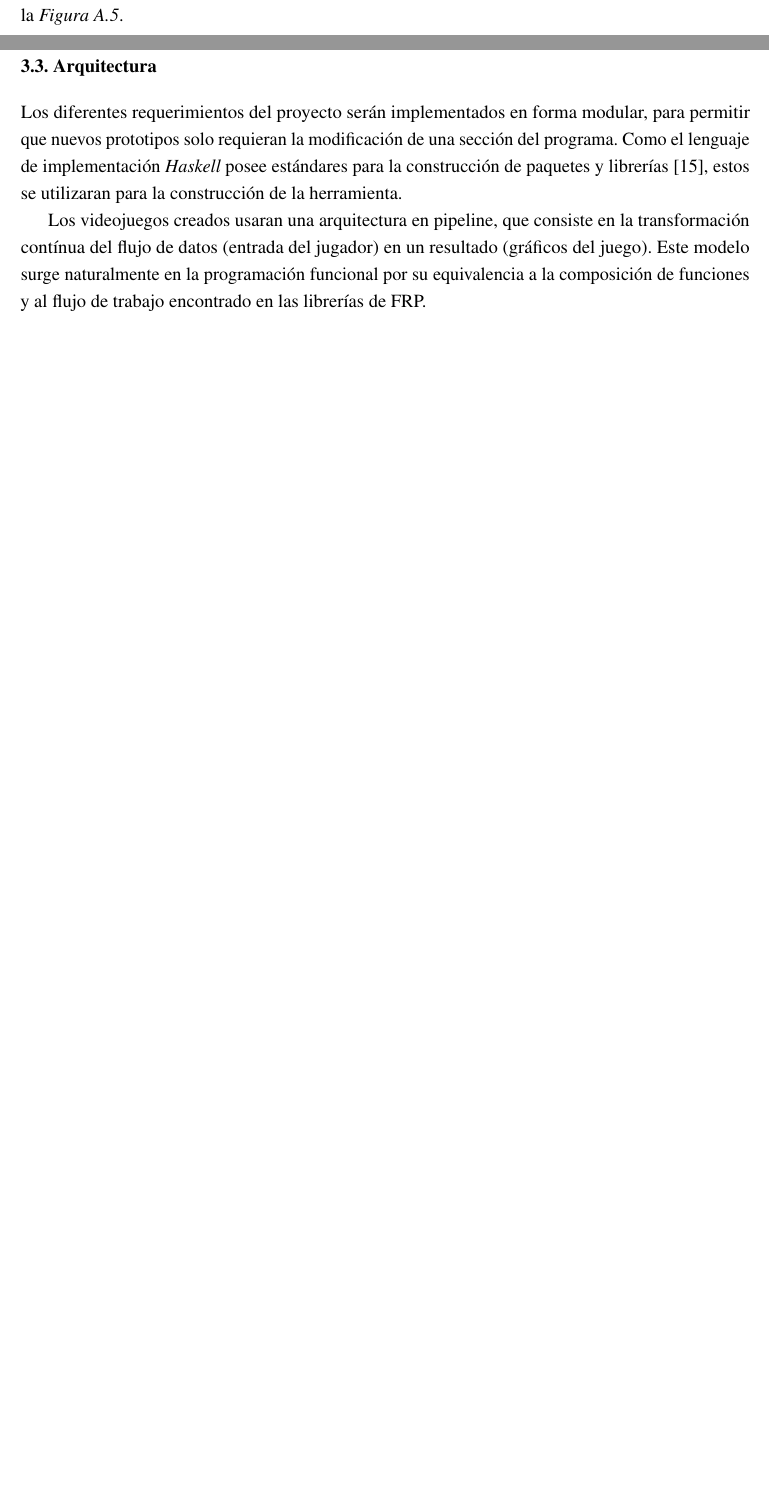
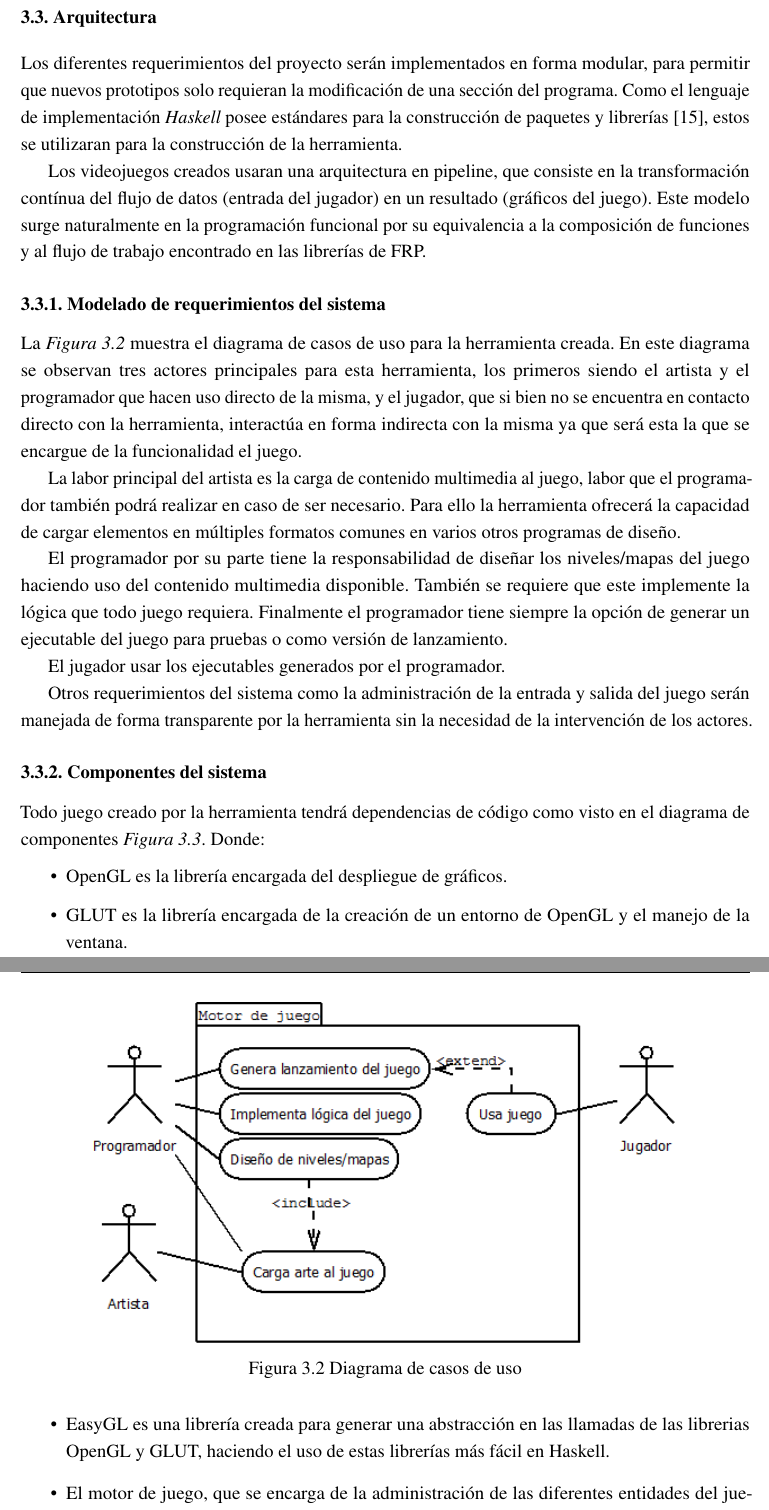
Before and after one commit to JoseD92/Valhalla, a LaTeX thesis (thesis.tex, which reads metodologia/metodologia.tex): two parts of pages 22 and 23 of 97 before the commit and two parts of pages 23 and 24 of 98 after it, joined at a grey line, cut so that both start at the same text, the shorter picture padded with empty space. Compiled offline with pdfLaTeX.

Commit message:
cambios de marla - arquitectura

```diff
--- a/metodologia/metodologia.tex
+++ b/metodologia/metodologia.tex
@@ -51,3 +51,33 @@ Las capacidades mínimas elegidas para poder producir juegos son, tener un  moto
 Los diferentes requerimientos del proyecto serán implementados en forma modular, para permitir que nuevos prototipos solo requieran la modificación de una sección del programa. Como el lenguaje de implementación \emph{Haskell} posee estándares para la construcción de paquetes y librerías \cite{wiki:WriteAHaskellProgram}, estos se utilizaran para la construcción de la herramienta.
 
 Los videojuegos creados usaran una arquitectura en pipeline, que consiste en la transformación contínua del flujo de datos (entrada del jugador) en un resultado (gráficos del juego). Este modelo surge naturalmente en la programación funcional por su equivalencia a la composición de funciones y al flujo de trabajo encontrado en las librerías de FRP.
+
+\subsection{Modelado de requerimientos del sistema}
+
+La \emph{Figura~\ref{fig:MCU}} muestra el diagrama de casos de uso para la herramienta creada. En este diagrama se observan tres actores principales para esta herramienta, los primeros siendo el artista y el programador que hacen uso directo de la misma, y el jugador, que si bien no se encuentra en contacto directo con la herramienta, interactúa en forma indirecta con la misma ya que será esta la que se encargue de la funcionalidad el juego.
+
+La labor principal del artista es la carga de contenido multimedia al juego, labor que el programador también podrá realizar en caso de ser necesario. Para ello la herramienta ofrecerá la capacidad de cargar elementos en múltiples formatos comunes en varios otros programas de diseño.
+
+El programador por su parte tiene la responsabilidad de diseñar los niveles/mapas del juego haciendo uso del contenido multimedia disponible. También se requiere que este implemente la lógica que todo juego requiera. Finalmente el programador tiene siempre la opción de generar un ejecutable del juego para pruebas o como versión de lanzamiento.
+
+El jugador usar los ejecutables generados por el programador.
+
+Otros requerimientos del sistema como la administración de la entrada y salida del juego serán manejada de forma transparente por la herramienta sin la necesidad de la intervención de los actores.
+
+\begin{figure}[!htbp!]
+\centering
+\includegraphics[width=0.8\textwidth]{MCU}
+\caption[Diagrama de casos de uso]{Diagrama de casos de uso}
+\label{fig:MCU}
+\end{figure}
+
+\subsection{Componentes del sistema}
+
+Todo juego creado por la herramienta tendrá dependencias de código como visto en el diagrama de componentes \emph{Figura~\ref{fig:componentes}}. Donde:
+
+\begin{itemize}
+  \item OpenGL es la librería encargada del despliegue de gráficos.
+  \item GLUT es la librería encargada de la creación de un entorno de OpenGL y el manejo de la ventana.
+  \item EasyGL es una librería creada para generar una abstracción en las llamadas de las librerias OpenGL y GLUT, haciendo el uso de estas librerías más fácil en Haskell.
+  \item El motor de juego, que se encarga de la administración de las diferentes entidades del juegousando la libreria Yampa, y actualiza los gráficos en pantalla en función del resultado de actualizar las entidades en cada frame.
+  \item Yampa, que provee la infraestructura para la programación y actualización de las entidades del juego.
```
Also changed, not shown: extraimg/extraimg.tex (+0 -7 lines), thesis.tex (+1 -1 lines), extraimg/Figs/Raster/MCU.png (deleted), metodologia/Figs/Raster/MCU.png (added), metodologia/Figs/Raster/componentes.png (added), thesis.pdf, metodologia/metodologia.tex (13 more changed lines).
